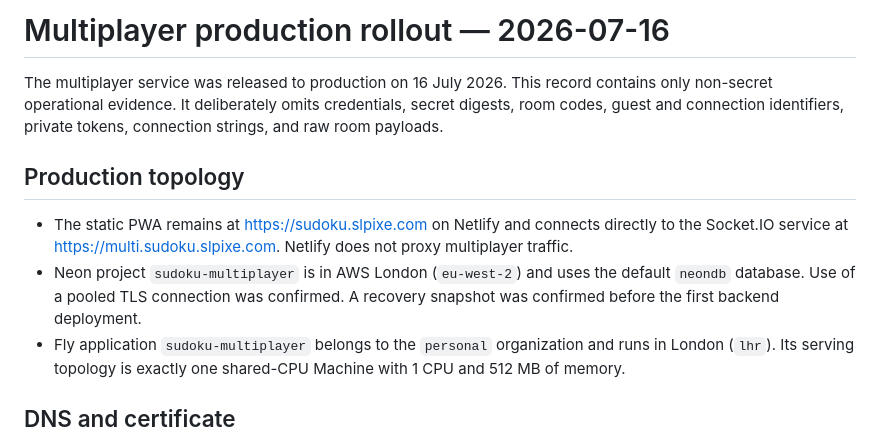
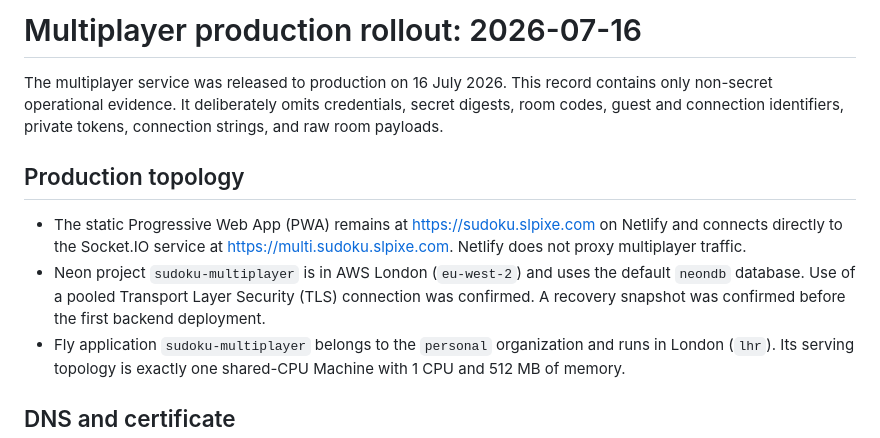
Before and after one commit to slpixe/sudoku, a Markdown page: docs/deployments/2026-07-16-multiplayer-production.md, the part around the change. GitHub-like rendering.

Commit message:
docs: clarify multiplayer rollout terminology

```diff
--- a/docs/deployments/2026-07-16-multiplayer-production.md
+++ b/docs/deployments/2026-07-16-multiplayer-production.md
@@ -1,4 +1,4 @@
-# Multiplayer production rollout — 2026-07-16
+# Multiplayer production rollout: 2026-07-16
 
 The multiplayer service was released to production on 16 July 2026. This
 record contains only non-secret operational evidence. It deliberately omits
@@ -7,13 +7,15 @@ private tokens, connection strings, and raw room payloads.
 
 ## Production topology
 
-- The static PWA remains at <https://sudoku.slpixe.com> on Netlify and connects
-  directly to the Socket.IO service at
+- The static Progressive Web App (PWA) remains at
+  <https://sudoku.slpixe.com> on Netlify and connects directly to the Socket.IO
+  service at
   <https://multi.sudoku.slpixe.com>. Netlify does not proxy multiplayer
   traffic.
 - Neon project `sudoku-multiplayer` is in AWS London (`eu-west-2`) and uses the
-  default `neondb` database. Use of a pooled TLS connection was confirmed. A
-  recovery snapshot was confirmed before the first backend deployment.
+  default `neondb` database. Use of a pooled Transport Layer Security (TLS)
+  connection was confirmed. A recovery snapshot was confirmed before the first
+  backend deployment.
 - Fly application `sudoku-multiplayer` belongs to the `personal` organization
   and runs in London (`lhr`). Its serving topology is exactly one shared-CPU
   Machine with 1 CPU and 512 MB of memory.
```
